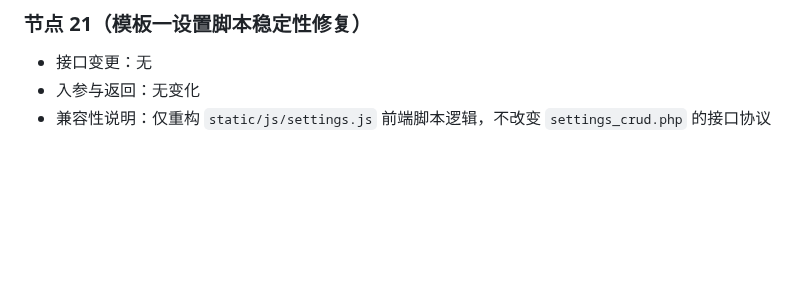
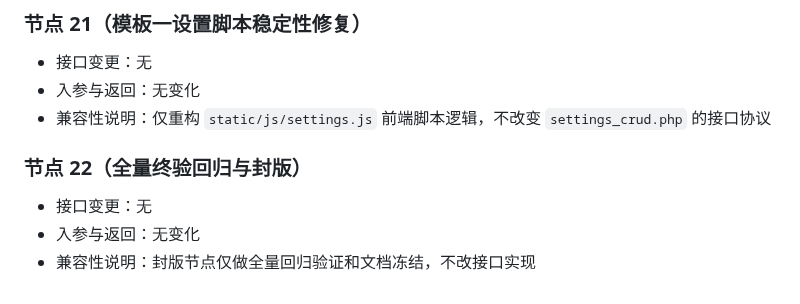
Before and after one commit to SuperMua/MX-paid-group-admin, a Markdown page: 接口文档.md, the part around the change. GitHub-like rendering; blank space fills up the shorter version.

```diff
--- a/接口文档.md
+++ b/接口文档.md
@@ -181,3 +181,8 @@
 - 接口变更：无
 - 入参与返回：无变化
 - 兼容性说明：仅重构 `static/js/settings.js` 前端脚本逻辑，不改变 `settings_crud.php` 的接口协议
+
+### 节点 22（全量终验回归与封版）
+- 接口变更：无
+- 入参与返回：无变化
+- 兼容性说明：封版节点仅做全量回归验证和文档冻结，不改接口实现
```
Also changed, not shown: 开发文档.md (+65 -1 lines), 风格指南.md (+5 -0 lines).
